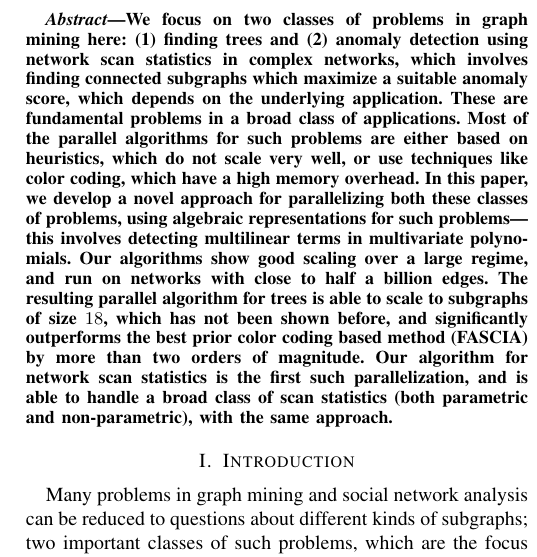
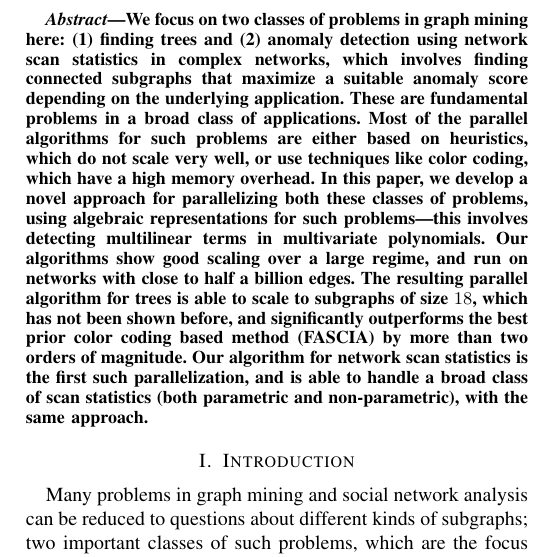
Before and after one commit to esaliya/paper-2017-ipdps-parallel-multilinear, a LaTeX paper (multilinear.tex): part of one column of page 1 of 10, cut so that both start at the same text. Compiled offline with pdfLaTeX; a missing font is replaced by an installed copy or a similar font; a LaTeX package or settings file that is missing is left out.

Commit message:
minor edits

```diff
--- a/multilinear.tex
+++ b/multilinear.tex
@@ -412,8 +412,7 @@
 \begin{abstract}
 We focus on two classes of problems in graph mining here: (1) finding trees and
 (2) anomaly detection using network scan statistics in complex networks, which
-involves finding connected subgraphs which maximize a suitable anomaly score, which
-depends on the underlying application.
+involves finding connected subgraphs that maximize a suitable anomaly score depending on the underlying application.
 These are fundamental problems in a broad class of applications.
 Most of the parallel algorithms for such problems are either based on heuristics,
 which do not scale very well, or use techniques like color coding, which have a high memory overhead.
```
